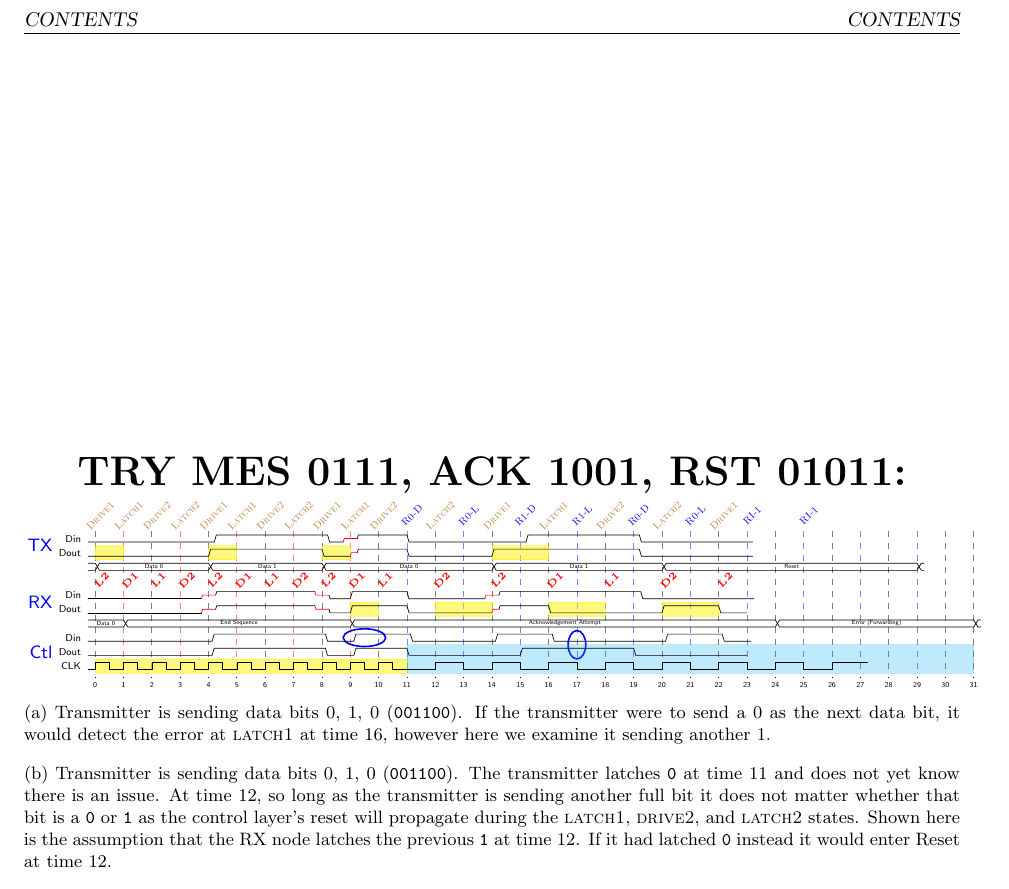
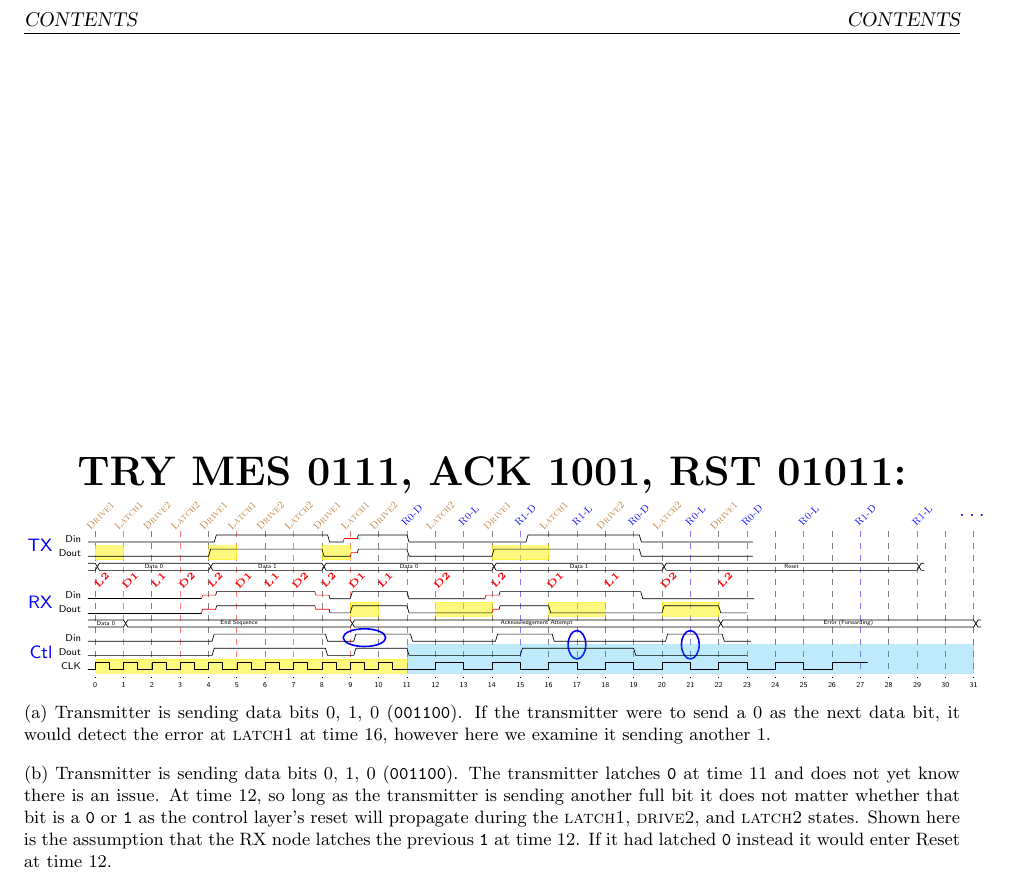
Before and after one commit to mbus/specification, a LaTeX document (bus.tex, which reads requirements.tex): part of page 2 of 3, cut so that both start at the same text. Compiled offline with pdfLaTeX.

Commit message:
Finish off that diagram

```diff
--- a/requirements.tex
+++ b/requirements.tex
@@ -842,7 +842,7 @@ cumbersome and not very intuitive.
       \\
       Din  & L 0.0L  4L11LXX3H11HXX3L  4H4H  4L    7LXX3H4H  4H4H4H1.0H4L4L4L 4L    \\
       Dout & L 0.0L  4L11LXX3H11HXX3L  4H4H  4L    8L X3H4H  4L4L4L    4L4H4H 4L    \\
-      ~~~~ & {5D{Data 0}}{32D{End Sequence}}{60D{Acknowledgement Attempt}}{28D{Error (Forwarding)}}D \\
+      ~~~~ & {5D{Data 0}}{32D{End Sequence}}{52D{Acknowledgement Attempt}}{36D{Error (Forwarding)}}D \\
       %\\
       Din  & L 0.5L  4L12L  4H12H  4L  4H4H  4L    8L  4H4H  4L4L4L    4L4H4H 4L   \\
       Dout & L 0.5L  4L12L  4H12H  4L3.5H4H  4L    8L  4L4H  4H4H4H    4L4L4L 4L    \\
@@ -953,19 +954,22 @@ cumbersome and not very intuitive.
           \pgfmathparse{\pgfmathresult+8}
           \node [rotate=45] at (\pgfmathresult, 0)  {R0-L};
           \pgfmathparse{\pgfmathresult+8}
-          \node [rotate=45] at (\pgfmathresult, 0)  {RI-1};
+          \node [rotate=45] at (\pgfmathresult, 0)  {R0-D};
           \pgfmathparse{\pgfmathresult+8}
-          \node [rotate=45] at (\pgfmathresult, 0)  {RI-1};
+          \node [rotate=45] at (\pgfmathresult, 0)  {R0-L};
           \pgfmathparse{\pgfmathresult+8}
-          %\node [rotate=45] at (\base, 0) {Reset-S0-D};
-          %\node [rotate=45] at (\base+8, 0) {Reset-S0-L};
-          %\node [rotate=45] at (\base+16, 0) {Reset-S1-D};
-          %\node [rotate=45] at (\base+24, 0) {Reset-S1-L};
-          %\node [rotate=45] at (\base+32, 0) {Reset-S0-D};
-          %\node [rotate=45] at (\base+40, 0) {Reset-S0-L};
-          %\node [rotate=45] at (\base+48, 0) {Reset-R-D};
-          %\node [rotate=45] at (\base+56, 0) {Reset-R-L};
-          %\node [rotate=45,color=black] at (\base+64, 0) {Idle};
+          \node [rotate=45] at (\pgfmathresult, 0)  {R1-D};
+          \pgfmathparse{\pgfmathresult+8}
+          \node [rotate=45] at (\pgfmathresult, 0)  {R1-L};
+          \pgfmathparse{\pgfmathresult+8}
+          \node at (\pgfmathresult, 0)  {\normalsize\ldots};
+          %\pgfmathparse{\pgfmathresult+8}
+          %\node [rotate=45] at (\pgfmathresult, 0)  {R0-L};
+          %\pgfmathparse{\pgfmathresult+8}
+          %\node [rotate=45] at (\pgfmathresult, 0)  {R1-I};
+          %\pgfmathparse{\pgfmathresult+8}
+          %\node [rotate=45] at (\pgfmathresult, 0)  {R1-I};
+          %\pgfmathparse{\pgfmathresult+8}
         \end{scope}
     \end{tikztimingtable}
     \caption{Transmitter is sending data bits 0, 1, 0 ({\tt 001100}). If the
```
Also changed, not shown: requirements.tex (1 more changed lines).
